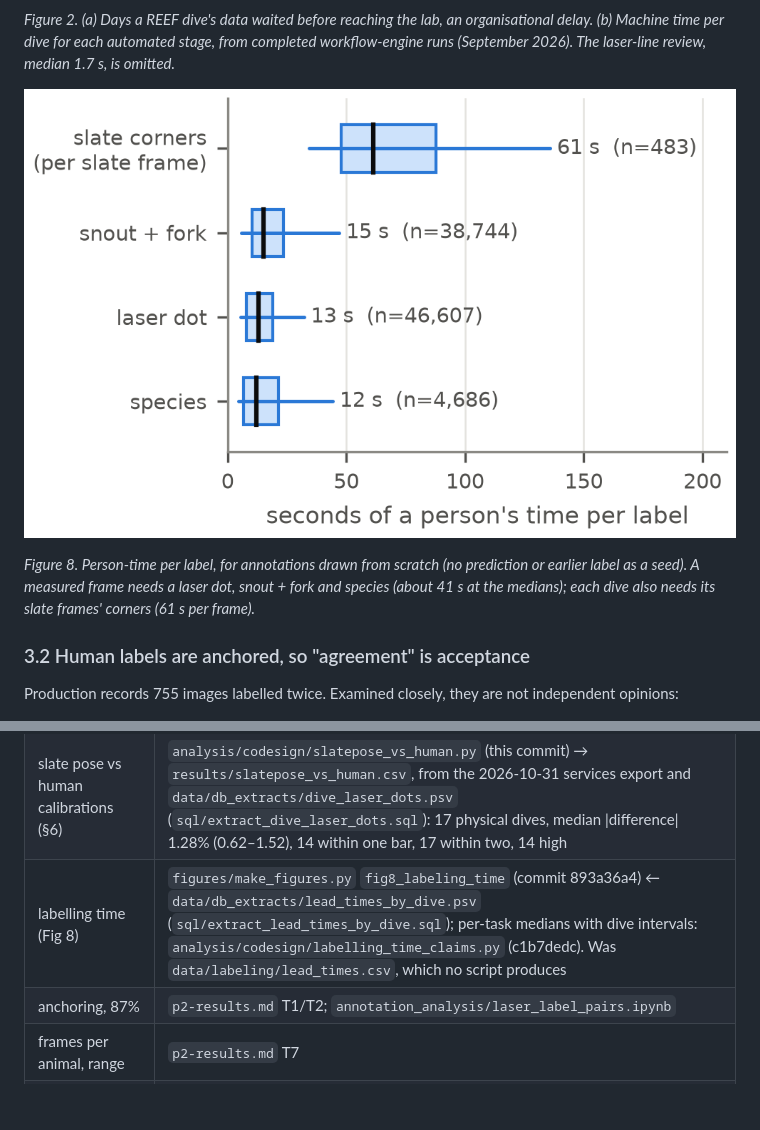
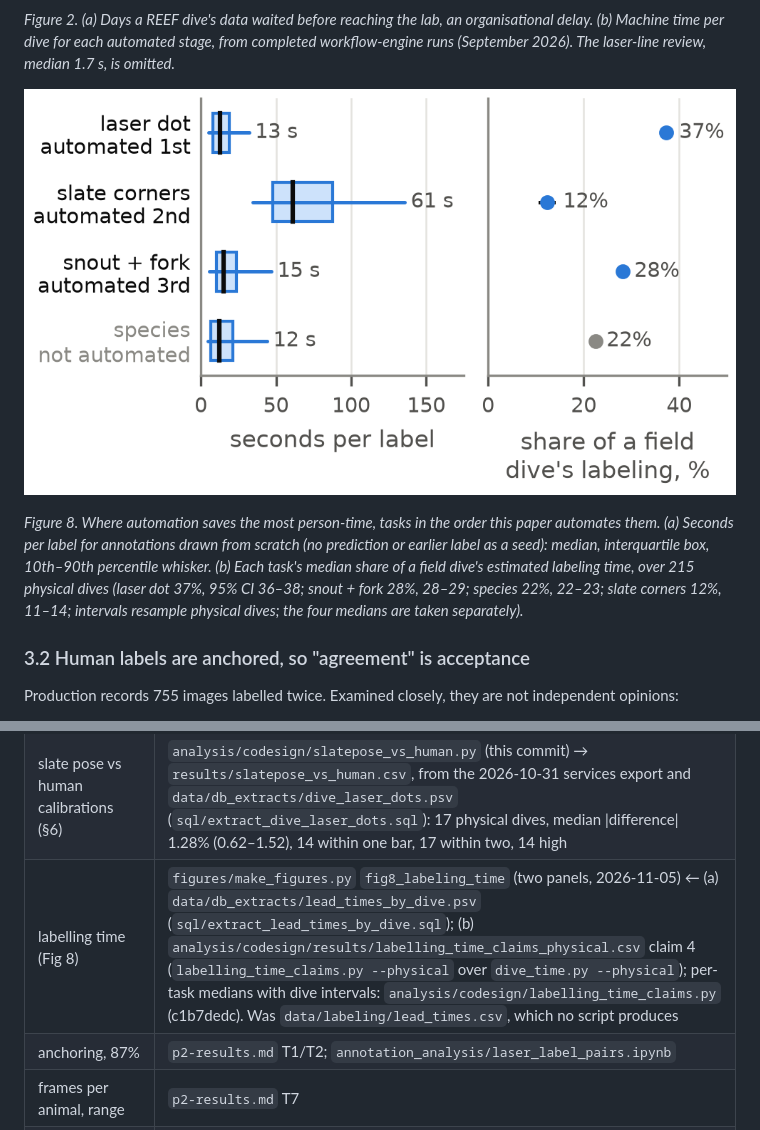
Before and after one commit to UCSD-E4E/cscw-fishsense2027, a Markdown page: PAPER.md, 2 parts joined by grey strips. Rendered like a GitHub page; pictures changed too: figures/fig8_labeling_time.png; blank space fills up the shorter version.

```diff
--- a/PAPER.md
+++ b/PAPER.md
@@ -157,9 +157,12 @@ history is retained for about 30 days, so the machine times describe the current
 
 ![Figure 8](figures/fig8_labeling_time.png)
 
-*Figure 8. Person-time per label, for annotations drawn from scratch (no prediction or earlier
-label as a seed). A measured frame needs a laser dot, snout + fork and species (about 41 s at
-the medians); each dive also needs its slate frames' corners (61 s per frame).*
+*Figure 8. Where automation saves the most person-time, tasks in the order this paper automates
+them. (a) Seconds per label for annotations drawn from scratch (no prediction or earlier label as a
+seed): median, interquartile box, 10th–90th percentile whisker. (b) Each task's median share of a
+field dive's estimated labeling time, over 215 physical dives (laser dot 37%, 95% CI 36–38;
+snout + fork 28%, 28–29; species 22%, 22–23; slate corners 12%, 11–14; intervals resample physical
+dives; the four medians are taken separately).*
 
 ### 3.2 Human labels are anchored, so "agreement" is acceptance
 
@@ -610,7 +613,7 @@ clustered dives have above-average frame coverage, so this is optimistic.
 | stereo fish outside IMWUT's seven (§6) | `analysis/codesign/stereo_new_fish.py` (commit c28a0184) → `results/stereo_new_fish{,_frames}.csv`; frames ← `data/stereo/` (run 2026-11-01); stereo ← the IMWUT repo's `fish_model_analysis/data/stereo_archive.csv`. Three Conch Reef fish; the automatic pipeline is within 2–4% of the human pipeline on the same frames, both far from stereo (doubtful Black Grouper match; calibration extrapolated to 3–4 m) |
 | calibration trust: refusals, beam moves, borrowing (§7) | `analysis/codesign/calibration_trust.py` (this commit) → `results/calibration_trust.csv`, from `data/db_extracts/dive_calibration_status.psv` (`sql/extract_dive_calibration_status.sql`) and `data/fishsense_services/slate_pose_calibrations.csv`. Corpus beam-move counts, sizes and timing from fishsense-services `beam_moves.py` and the services session record (2026-10-25..30). Size constancy's predicted-vs-real error (0.22) is in the services record only, not reproducible here |
 | slate pose vs human calibrations (§6) | `analysis/codesign/slatepose_vs_human.py` (this commit) → `results/slatepose_vs_human.csv`, from the 2026-10-31 services export and `data/db_extracts/dive_laser_dots.psv` (`sql/extract_dive_laser_dots.sql`): 17 physical dives, median \|difference\| 1.28% (0.62–1.52), 14 within one bar, 17 within two, 14 high |
-| labelling time (Fig 8) | `figures/make_figures.py` `fig8_labeling_time` (commit 893a36a4) ← `data/db_extracts/lead_times_by_dive.psv` (`sql/extract_lead_times_by_dive.sql`); per-task medians with dive intervals: `analysis/codesign/labelling_time_claims.py` (c1b7dedc). Was `data/labeling/lead_times.csv`, which no script produces |
+| labelling time (Fig 8) | `figures/make_figures.py` `fig8_labeling_time` (two panels, 2026-11-05) ← (a) `data/db_extracts/lead_times_by_dive.psv` (`sql/extract_lead_times_by_dive.sql`); (b) `analysis/codesign/results/labelling_time_claims_physical.csv` claim 4 (`labelling_time_claims.py --physical` over `dive_time.py --physical`); per-task medians with dive intervals: `analysis/codesign/labelling_time_claims.py` (c1b7dedc). Was `data/labeling/lead_times.csv`, which no script produces |
 | anchoring, 87% | `p2-results.md` T1/T2; `annotation_analysis/laser_label_pairs.ipynb` |
 | frames per animal, range | `p2-results.md` T7 |
 | failed calibration cues (Table 2) | `p2-tests.md` E1c, E1d, E1e, E1h, E1i, E1k; `calibration_analysis/` |
```
Also changed, not shown: analysis/codesign/ai_use.md (+2 -1 lines), 3 other files.
